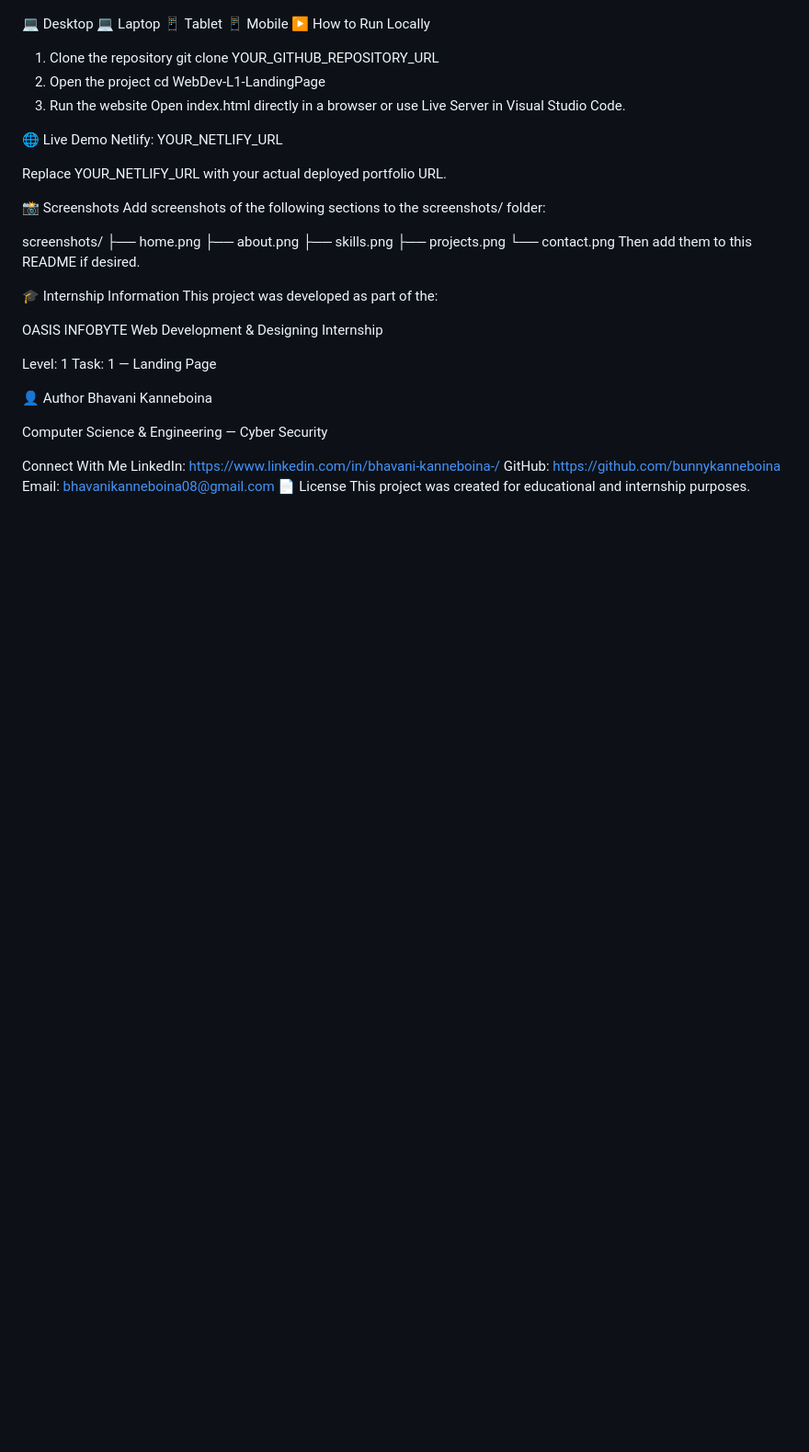
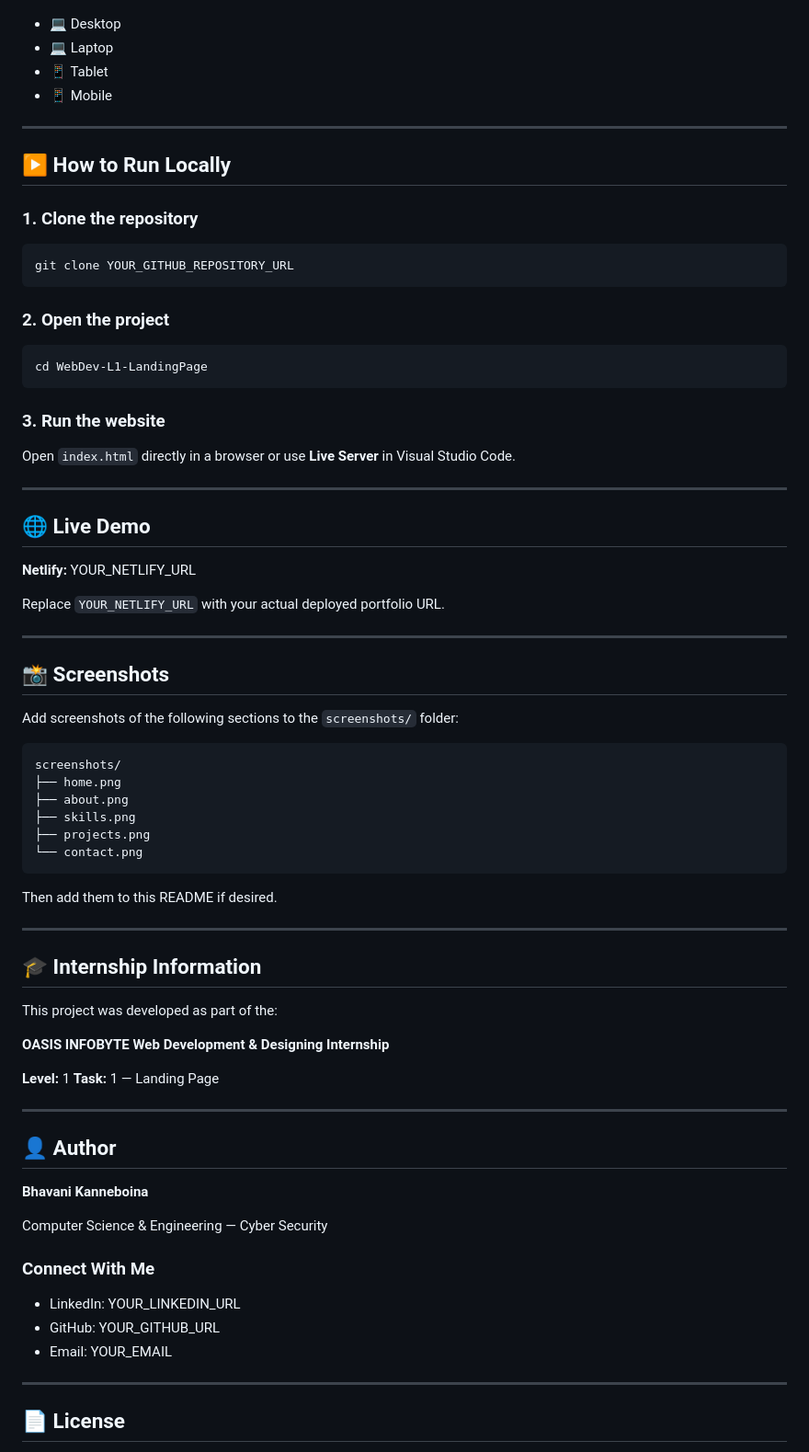
Before and after one commit to bunnykanneboina/OIBSIP-WebDev-L1-LandingPage-, a Markdown page: Bhavani-Portfolio/README.md, the part around one of its changes. Shown at 92% size. Drawn GitHub-style; blank space fills up the shorter version.

````diff
--- a/Bhavani-Portfolio/README.md
+++ b/Bhavani-Portfolio/README.md
@@ -107,48 +158,83 @@ Technologies: HTML, CSS, JavaScript
 The website is designed to work across different screen sizes:
 
-💻 Desktop
-💻 Laptop
-📱 Tablet
-📱 Mobile
-▶️ How to Run Locally
-1. Clone the repository
+* 💻 Desktop
+* 💻 Laptop
+* 📱 Tablet
+* 📱 Mobile
+
+---
+
+## ▶️ How to Run Locally
+
+### 1. Clone the repository
+
+```bash
 git clone YOUR_GITHUB_REPOSITORY_URL
-2. Open the project
+```
+
+### 2. Open the project
+
+```bash
 cd WebDev-L1-LandingPage
-3. Run the website
-Open index.html directly in a browser or use Live Server in Visual Studio Code.
+```
 
-🌐 Live Demo
-Netlify: YOUR_NETLIFY_URL
+### 3. Run the website
 
-Replace YOUR_NETLIFY_URL with your actual deployed portfolio URL.
+Open `index.html` directly in a browser or use **Live Server** in Visual Studio Code.
 
-📸 Screenshots
-Add screenshots of the following sections to the screenshots/ folder:
+---
 
+## 🌐 Live Demo
+
+**Netlify:**
+YOUR_NETLIFY_URL
+
+Replace `YOUR_NETLIFY_URL` with your actual deployed portfolio URL.
+
+---
+
+## 📸 Screenshots
+
+Add screenshots of the following sections to the `screenshots/` folder:
+
+```text
 screenshots/
 ├── home.png
 ├── about.png
 ├── skills.png
 ├── projects.png
 └── contact.png
+```
+
 Then add them to this README if desired.
 
-🎓 Internship Information
+---
+
+## 🎓 Internship Information
+
 This project was developed as part of the:
 
-OASIS INFOBYTE Web Development & Designing Internship
+**OASIS INFOBYTE Web Development & Designing Internship**
 
-Level: 1 Task: 1 — Landing Page
+**Level:** 1
+**Task:** 1 — Landing Page
 
-👤 Author
-Bhavani Kanneboina
+---
+
+## 👤 Author
+
+**Bhavani Kanneboina**
 
 Computer Science & Engineering — Cyber Security
 
-Connect With Me
-LinkedIn: https://www.linkedin.com/in/bhavani-kanneboina-/
-GitHub: https://github.com/bunnykanneboina
-Email: bhavanikanneboina08@gmail.com
-📄 License
+### Connect With Me
+
+* LinkedIn: YOUR_LINKEDIN_URL
+* GitHub: YOUR_GITHUB_URL
+* Email: YOUR_EMAIL
+
+---
+
+## 📄 License
+
 This project was created for educational and internship purposes.
````
Also changed, not shown: other parts of Bhavani-Portfolio/README.md (+126 -75 lines).
